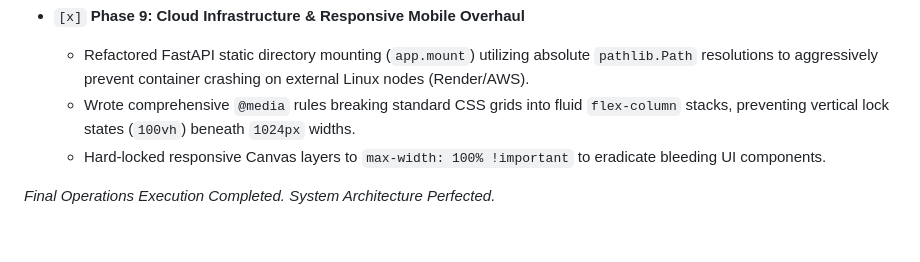
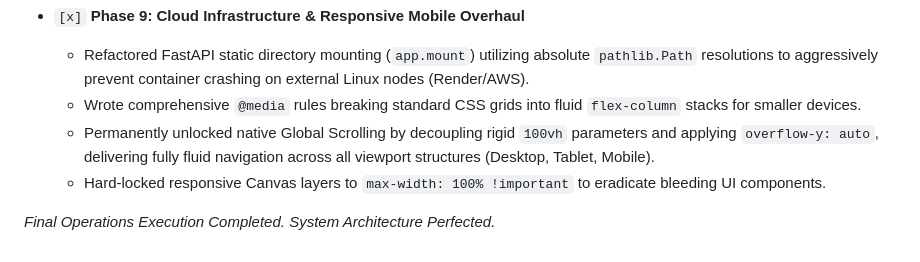
Before and after one commit to shubhamparmar205/OmniFlow-Analytics, a Markdown page: Documents/Tasks_Log.md, the part around the change. GitHub-like rendering.

Commit message:
Updated technical documentation detailing the Global Scrolling overrides

```diff
--- a/Documents/Tasks_Log.md
+++ b/Documents/Tasks_Log.md
@@ -47,7 +47,8 @@ This document serves to permanently record the sequential execution checklist ac
 
 - `[x]` **Phase 9: Cloud Infrastructure & Responsive Mobile Overhaul**
   - Refactored FastAPI static directory mounting (`app.mount`) utilizing absolute `pathlib.Path` resolutions to aggressively prevent container crashing on external Linux nodes (Render/AWS).
-  - Wrote comprehensive `@media` rules breaking standard CSS grids into fluid `flex-column` stacks, preventing vertical lock states (`100vh`) beneath `1024px` widths.
+  - Wrote comprehensive `@media` rules breaking standard CSS grids into fluid `flex-column` stacks for smaller devices.
+  - Permanently unlocked native Global Scrolling by decoupling rigid `100vh` parameters and applying `overflow-y: auto`, delivering fully fluid navigation across all viewport structures (Desktop, Tablet, Mobile).
   - Hard-locked responsive Canvas layers to `max-width: 100% !important` to eradicate bleeding UI components.
 
 *Final Operations Execution Completed. System Architecture Perfected.*
```
Also changed, not shown: Documents/Implementation_Plan.md (+1 -1 lines).
